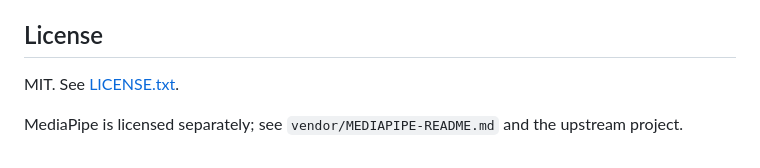
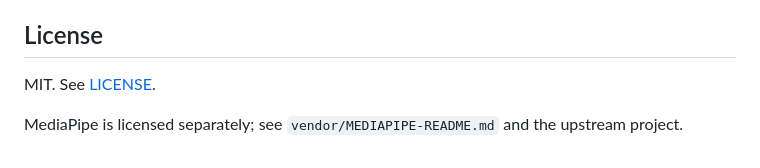
Before and after one commit to abhinavtie2008/AirSign, a Markdown page: README.md, the part around the change. Drawn GitHub-style.

Commit message:
Update license reference in README.md

```diff
--- a/README.md
+++ b/README.md
@@ -206,6 +206,6 @@ AirSign dispatches synthetic (untrusted) DOM events, because a web page cannot m
 
 ## License
 
-MIT. See [LICENSE.txt](LICENSE.txt).
+MIT. See [LICENSE](LICENSE).
 
 MediaPipe is licensed separately; see `vendor/MEDIAPIPE-README.md` and the upstream project.
```
